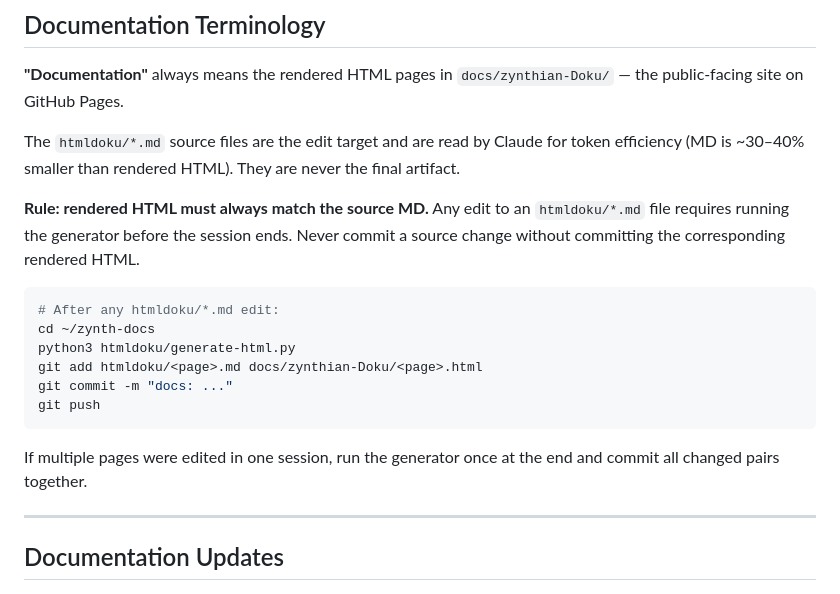
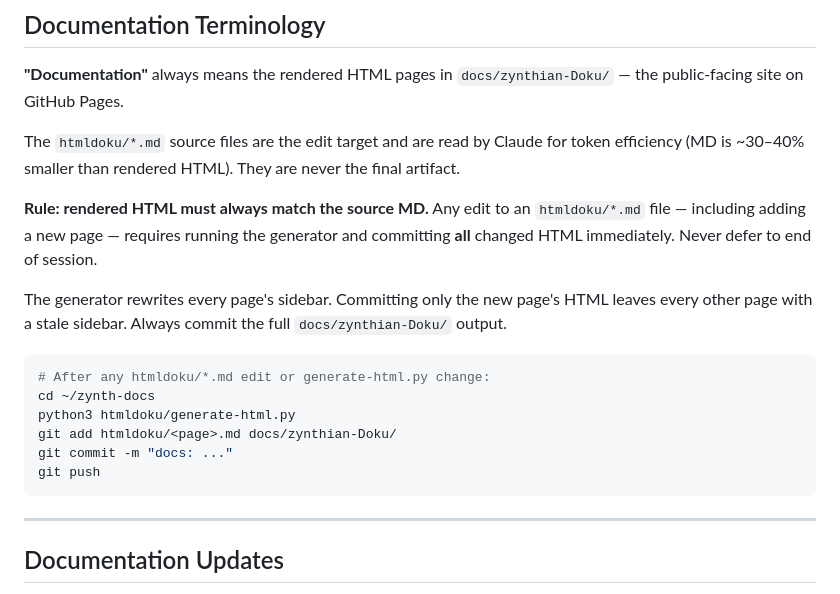
Before and after one commit to Witzman/zynth-docs, a Markdown page: MD/agent-behavior.md, the part around the change. GitHub-like rendering.

Commit message:
docs: tighten HTML regen rule — always commit full docs/ output, not just new page

````diff
--- a/MD/agent-behavior.md
+++ b/MD/agent-behavior.md
@@ -123,18 +123,18 @@ State which page(s) you read before presenting any tutorial content.
 
 The `htmldoku/*.md` source files are the edit target and are read by Claude for token efficiency (MD is ~30–40% smaller than rendered HTML). They are never the final artifact.
 
-**Rule: rendered HTML must always match the source MD.** Any edit to an `htmldoku/*.md` file requires running the generator before the session ends. Never commit a source change without committing the corresponding rendered HTML.
+**Rule: rendered HTML must always match the source MD.** Any edit to an `htmldoku/*.md` file — including adding a new page — requires running the generator and committing **all** changed HTML immediately. Never defer to end of session.
+
+The generator rewrites every page's sidebar. Committing only the new page's HTML leaves every other page with a stale sidebar. Always commit the full `docs/zynthian-Doku/` output.
 
 ```bash
-# After any htmldoku/*.md edit:
+# After any htmldoku/*.md edit or generate-html.py change:
 cd ~/zynth-docs
 python3 htmldoku/generate-html.py
-git add htmldoku/<page>.md docs/zynthian-Doku/<page>.html
+git add htmldoku/<page>.md docs/zynthian-Doku/
 git commit -m "docs: ..."
 git push
 ```
-
-If multiple pages were edited in one session, run the generator once at the end and commit all changed pairs together.
 
 ---
 
````
